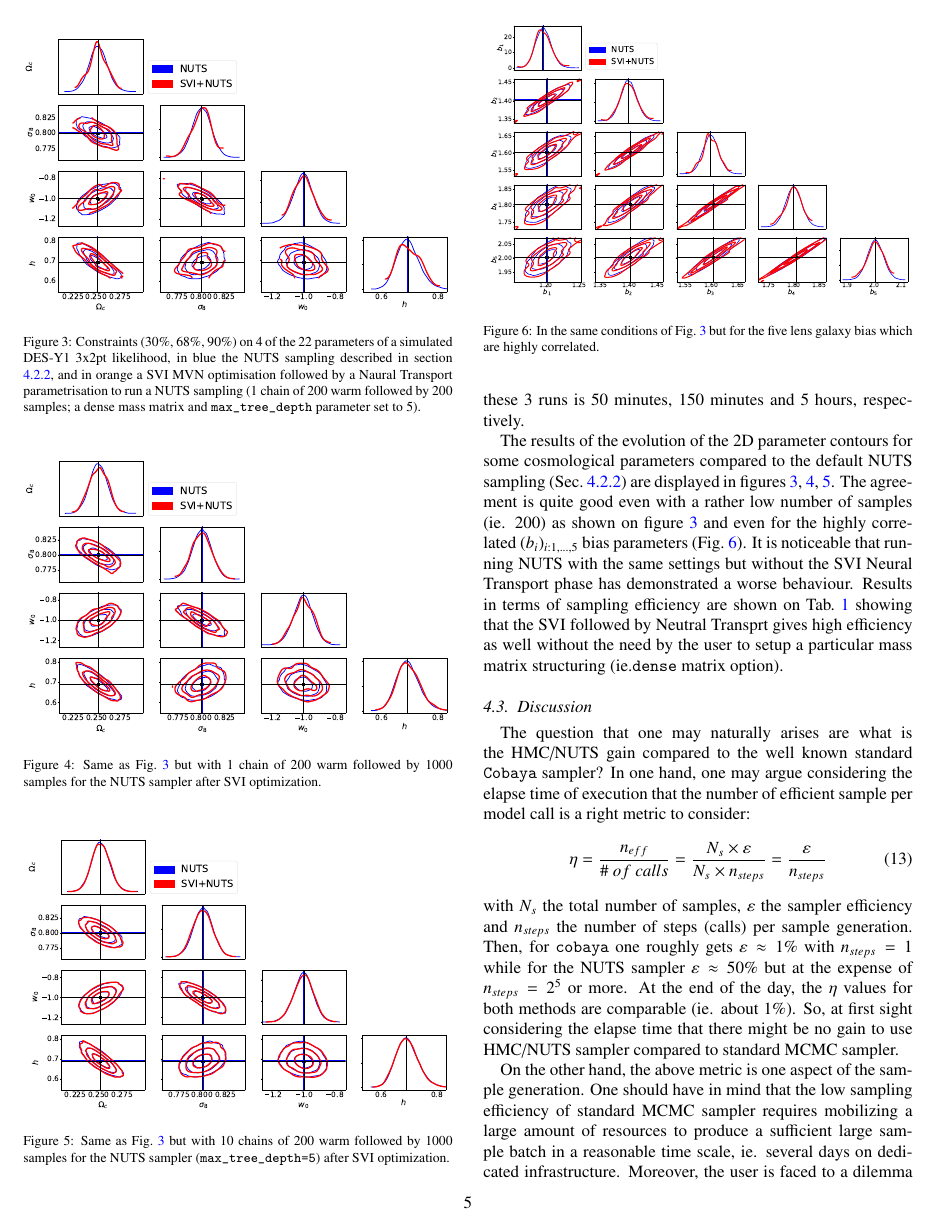
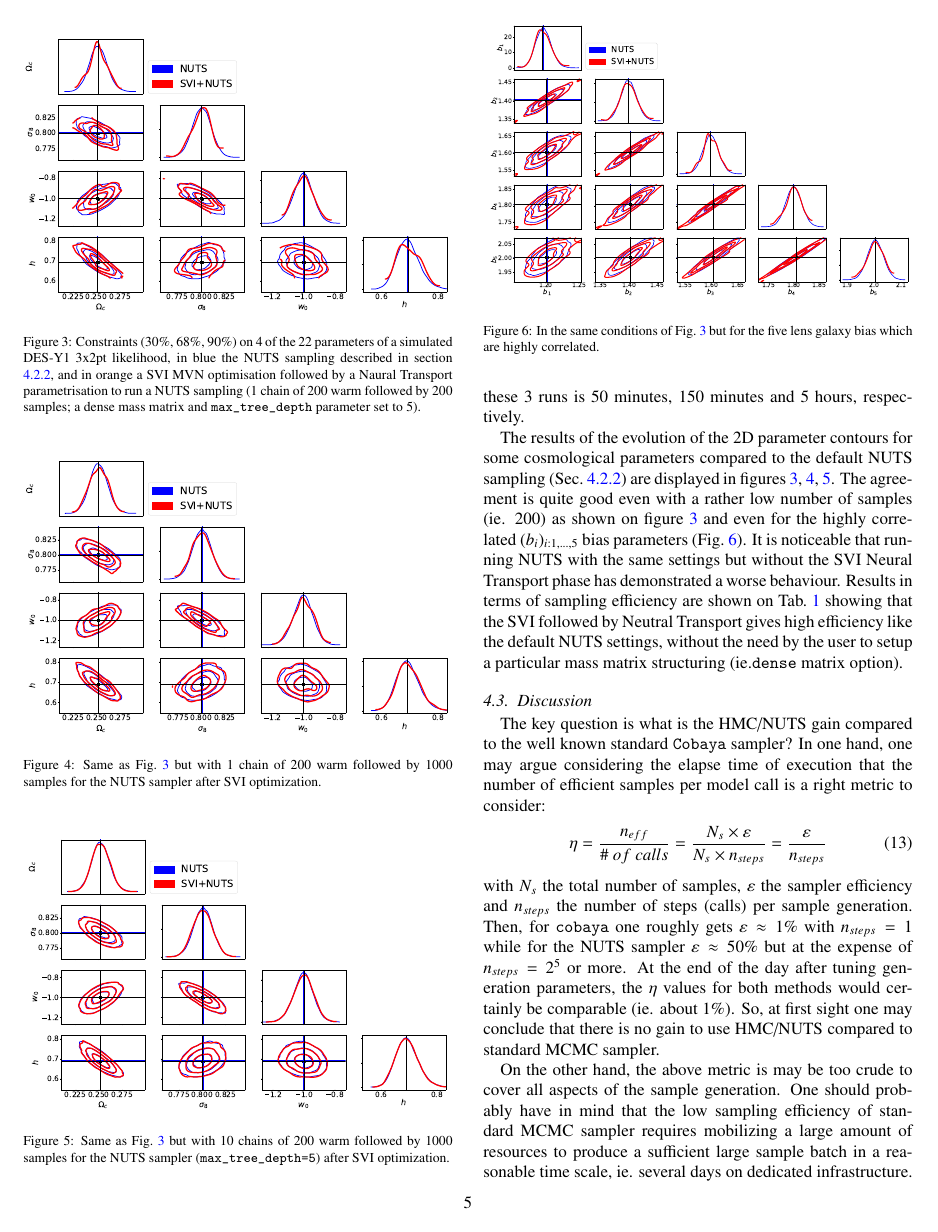
Before and after one commit to DifferentiableUniverseInitiative/jax-cosmo-paper, a LaTeX paper (paper.tex): page 5 of 8. Compiled offline with pdfLaTeX.

Commit message:
relecture de la discussion

```diff
--- a/paper.tex
+++ b/paper.tex
@@ -412,18 +412,20 @@ Using the same DES-Y1 simulation as in previous section, we have used the \numpy
 The SVI optimization has been performed with 20,000 steps to ensure a good convergence of the ELBO loss but no particular tuning of the optimizer has been undertaken to decrease the number of steps. It takes about 2 hours on a Nvidia V100 GPU (32 GB RAM). Concerning the NUTS running on the same GPU, the chains have run 200 warm samples, and then 200 samples, 1000 samples on a single chain, and finally we have run 10 chains (\texttt{vectorized} option) with 1000 samples each. All NUTS sampling as been performed with dense mass matrix optimisation without special block structuring and with \texttt{max\_tree\_depth=5} which is different than the default NUTS setting described in section \ref{sec-NUTS}.
 The elapse time for each of these 3 runs is 50 minutes, 150 minutes and 5 hours, respectively.
 
-The results of the evolution of the 2D parameter contours for some cosmological parameters compared to the default NUTS sampling (Sec.~\ref{sec-NUTS}) are displayed in figures \ref{fig_svi_nuts_1}, \ref{fig_svi_nuts_2}, \ref{fig_svi_nuts_3}. The agreement is quite good even with a rather low number of samples (ie. 200) as shown on figure \ref{fig_svi_nuts_1} and even for the highly correlated $(b_i)_{i:1,\dots,5}$ bias parameters (Fig.~\ref{fig_svi_nuts_4}). It is noticeable that running NUTS with the same settings  but without the SVI Neural Transport phase has demonstrated a worse behaviour.  Results in terms of sampling efficiency are shown on Tab.~\ref{tab-ESS-NUTS_SVI-1} showing that the SVI followed by Neutral Transprt gives high efficiency as well without the need by the user to setup a particular mass matrix structuring (ie.\texttt{dense} matrix option).
+The results of the evolution of the 2D parameter contours for some cosmological parameters compared to the default NUTS sampling (Sec.~\ref{sec-NUTS}) are displayed in figures \ref{fig_svi_nuts_1}, \ref{fig_svi_nuts_2}, \ref{fig_svi_nuts_3}. The agreement is quite good even with a rather low number of samples (ie. 200) as shown on figure \ref{fig_svi_nuts_1} and even for the highly correlated $(b_i)_{i:1,\dots,5}$ bias parameters (Fig.~\ref{fig_svi_nuts_4}). It is noticeable that running NUTS with the same settings  but without the SVI Neural Transport phase has demonstrated a worse behaviour.  Results in terms of sampling efficiency are shown on Tab.~\ref{tab-ESS-NUTS_SVI-1} showing that the SVI followed by Neutral Transport gives high efficiency like the default NUTS settings, without the need by the user to setup a particular mass matrix structuring (ie.\texttt{dense} matrix option).
 %
 \subsection{Discussion}
 %
-The question that one may naturally arises are what is the HMC/NUTS gain compared to the well known standard \texttt{Cobaya} sampler?
-In one hand, one may argue considering the elapse time of execution that the number of efficient sample per model call is a right metric to consider:
+The key question is what is the HMC/NUTS gain compared to the well known standard \texttt{Cobaya} sampler?
+In one hand, one may argue considering the elapse time of execution that the number of efficient samples per model call is a right metric to consider:
 \begin{equation}
     \eta = \frac{n_{eff}}{\#\ of\ calls} = \frac{N_s \times \varepsilon}{N_s \times n_{steps}} = \frac{\varepsilon}{n_{steps}}
 \end{equation}
-with $N_s$ the total number of samples, $\varepsilon$ the sampler efficiency and $n_{steps}$ the number of steps (calls) per sample generation. Then, for \texttt{cobaya} one roughly gets $\varepsilon\approx 1\%$ with $n_{steps}=1$ while for the NUTS sampler $\varepsilon\approx 50\%$ but at the expense of $n_{steps}=2^5$ or more. At the end of the day, the $\eta$ values for both methods are comparable (ie. about $1\%$). So, at first sight considering the elapse time that there might be no gain to use HMC/NUTS sampler compared to standard MCMC sampler.
+with $N_s$ the total number of samples, $\varepsilon$ the sampler efficiency and $n_{steps}$ the number of steps (calls) per sample generation. Then, for \texttt{cobaya} one roughly gets $\varepsilon\approx 1\%$ with $n_{steps}=1$ while for the NUTS sampler $\varepsilon\approx 50\%$ but at the expense of $n_{steps}=2^5$ or more. At the end of the day after tuning generation parameters, the $\eta$ values for both methods would certainly be comparable (ie. about $1\%$). So, at first sight one may conclude that there is no gain to use HMC/NUTS compared to standard MCMC sampler.
 
-On the other hand, the above metric is one aspect of the sample generation. One should have in mind that the low sampling efficiency of standard MCMC sampler requires mobilizing a large amount of resources to produce a sufficient large sample batch in a reasonable time scale, ie. several days on dedicated infrastructure. Moreover, the user is faced to a dilemma to perform or not a statistical sample selection post-processing as \textit{thinning} beyond the \textit{burn-in removal} which is a rather delicate procedure and time consuming too, needing how-know to be conducted correctly \citep{doi:10.1146/annurev-statistics-040220-091727, 2015arXiv151007727O}. So, the authors think that it is worth considering methods that by construction are more efficient. Moreover, using SVI with neural reparametrisation offers an effective way to undertake a progressive validation of the model with rather modest sample size (eg. 200 samples) by producing good quality marginal contours in few hours. In practice, this validation phase can save time before producing sizeable batch for final analysis. The authors have not investigated very high dimensional ($O(10^2)$ parameters) as well as multi-modal analysis but first HMC/NUTS sampling exploit the geometry of the typical set of the posterior distribution contrary to the standard random walk of Metropolis-Hasting sampling and further more using reparametrisation (eg. \cite{2019arXiv190303704H}) one can adapt to poor geometry cases.
+On the other hand, the above metric is may be too crude to cover all aspects of the sample generation. One should probably have in mind that the low sampling efficiency of standard MCMC sampler requires mobilizing a large amount of resources to produce a sufficient large sample batch in a reasonable time scale, ie. several days on dedicated infrastructure. Moreover, the user is faced to the dilemma to perform or not a statistical sample selection post-processing as \textit{thinning} beyond the \textit{burn-in removal} which is a rather delicate procedure and time consuming too, needing how-know to be conducted correctly \citep{doi:10.1146/annurev-statistics-040220-091727, 2015arXiv151007727O}.
+
+So, the authors think that it is worth considering methods like HMC/NUTS that by construction are more efficient. Moreover, using SVI with neural reparametrisation offers an effective way to undertake a progressive validation of the model with rather modest sample set (eg. starting with 200 samples) producing good enough marginal contours in few hours. In practice, this validation phase can save time before producing sizeable batch for final analysis. The authors have not investigated very high dimensional ($O(10^2)$ parameters) as well as multi-modal analysis, but the key argument in favour of HMC/NUTS sampling is that it exploit the geometry of the typical set of the posterior distribution contrary to the standard random walk of Metropolis-Hasting sampling. Furthermore, using reparametrisation  one can adapt to poor geometry cases (eg. \cite{2019arXiv190303704H}).
 %
 \begin{table}[htb]
 \caption{Results of the relative effective sample size (aka ESS, "bulk") in percent computed by the \texttt{Arviz} library \citep{arviz_2019}.
```
